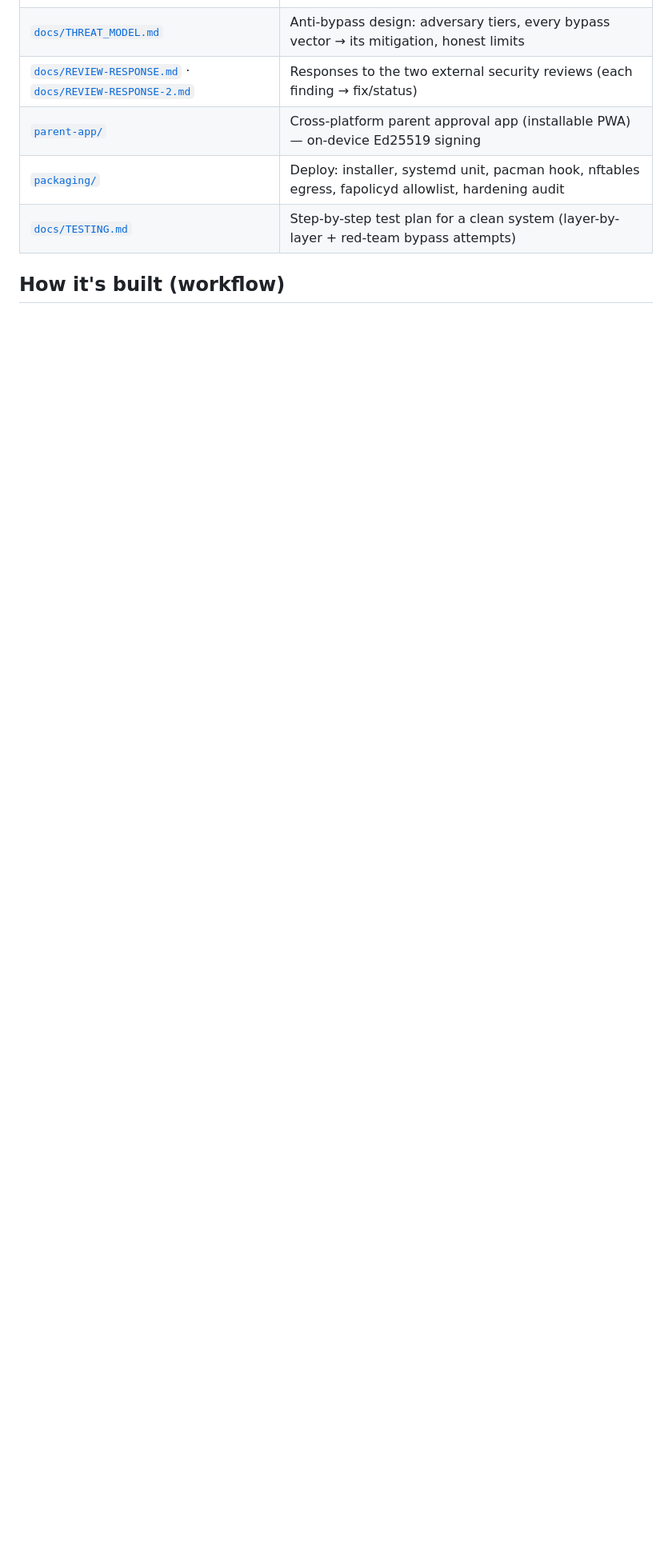
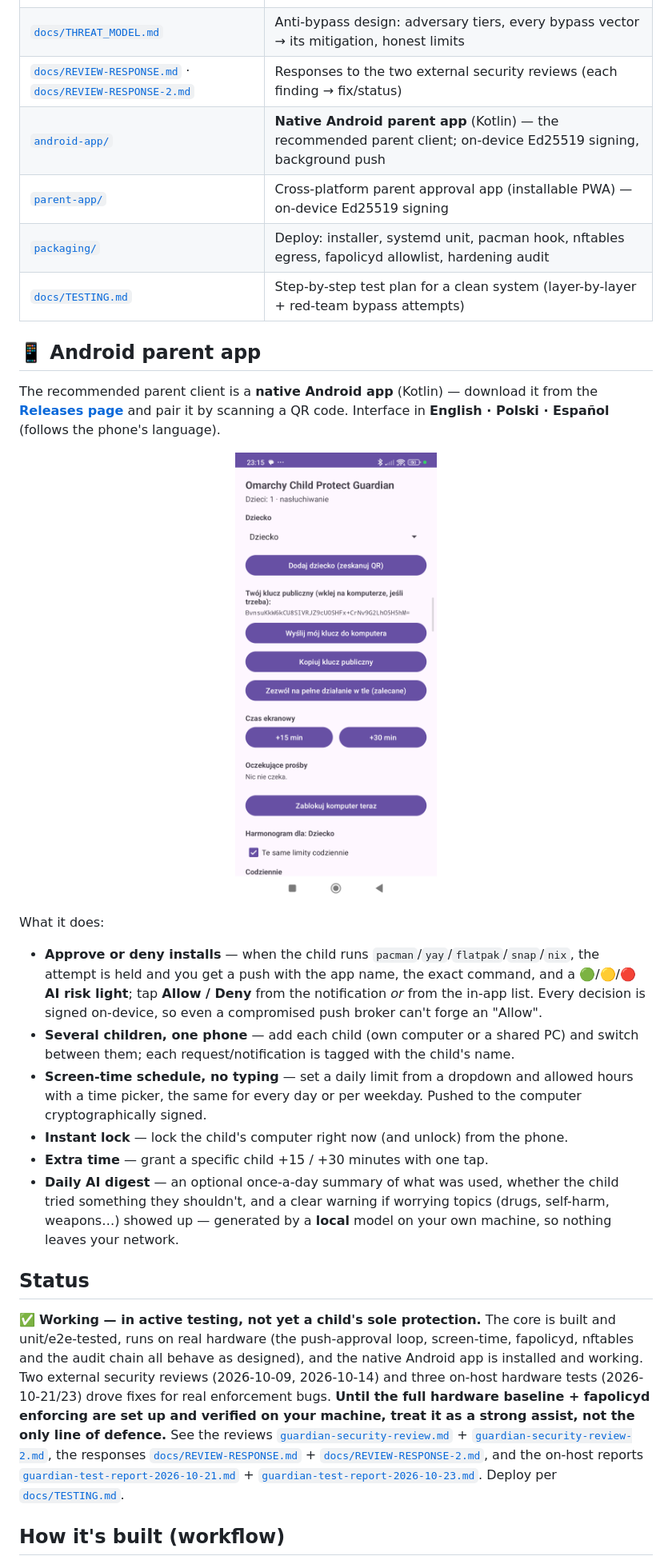
Before and after one commit to wasyleque/omarchy-child-protect-guardian, a Markdown page: README.md, the part around one of its changes. Shown at 80% size. GitHub-like rendering; pictures changed too: docs/screenshots/android-app.png (added); blank space fills up the shorter version.

```diff
--- a/README.md
+++ b/README.md
@@ -68,9 +57,50 @@ Things competitors on Windows/macOS/Android **can't** do, but we can:
 | [`docs/ROADMAP.md`](docs/ROADMAP.md) | Build stages (MVP → v1), split into small verifiable steps |
 | [`docs/THREAT_MODEL.md`](docs/THREAT_MODEL.md) | Anti-bypass design: adversary tiers, every bypass vector → its mitigation, honest limits |
 | [`docs/REVIEW-RESPONSE.md`](docs/REVIEW-RESPONSE.md) · [`docs/REVIEW-RESPONSE-2.md`](docs/REVIEW-RESPONSE-2.md) | Responses to the two external security reviews (each finding → fix/status) |
+| [`android-app/`](android-app/) | **Native Android parent app** (Kotlin) — the recommended parent client; on-device Ed25519 signing, background push |
 | [`parent-app/`](parent-app/) | Cross-platform parent approval app (installable PWA) — on-device Ed25519 signing |
 | [`packaging/`](packaging/) | Deploy: installer, systemd unit, pacman hook, nftables egress, fapolicyd allowlist, hardening audit |
 | [`docs/TESTING.md`](docs/TESTING.md) | Step-by-step test plan for a clean system (layer-by-layer + red-team bypass attempts) |
+
+## 📱 Android parent app
+
+The recommended parent client is a **native Android app** (Kotlin) — download it from the
+**[Releases page](https://github.com/wasyleque/omarchy-child-protect-guardian/releases/latest)** and
+pair it by scanning a QR code. Interface in **English · Polski · Español** (follows the phone's language).
+
+<p align="center">
+  <img src="docs/screenshots/android-app.png" alt="Guardian Parent — Android app" width="320">
+</p>
+
+What it does:
+
+- **Approve or deny installs** — when the child runs `pacman`/`yay`/`flatpak`/`snap`/`nix`, the attempt
+  is held and you get a push with the app name, the exact command, and a 🟢/🟡/🔴 **AI risk light**;
+  tap **Allow / Deny** from the notification *or* from the in-app list. Every decision is signed
+  on-device, so even a compromised push broker can't forge an "Allow".
+- **Several children, one phone** — add each child (own computer or a shared PC) and switch between
+  them; each request/notification is tagged with the child's name.
+- **Screen-time schedule, no typing** — set a daily limit from a dropdown and allowed hours with a
+  time picker, the same for every day or per weekday. Pushed to the computer cryptographically signed.
+- **Instant lock** — lock the child's computer right now (and unlock) from the phone.
+- **Extra time** — grant a specific child +15 / +30 minutes with one tap.
+- **Daily AI digest** — an optional once-a-day summary of what was used, whether the child tried
+  something they shouldn't, and a clear warning if worrying topics (drugs, self-harm, weapons…) showed
+  up — generated by a **local** model on your own machine, so nothing leaves your network.
+
+## Status
+
+✅ **Working — in active testing, not yet a child's sole protection.** The core is built and
+unit/e2e-tested, runs on real hardware (the push-approval loop, screen-time, fapolicyd, nftables and
+the audit chain all behave as designed), and the native Android app is installed and working. Two
+external security reviews (2026-10-09, 2026-10-14) and three on-host hardware tests
+(2026-10-21/23) drove fixes for real enforcement bugs. **Until the full hardware baseline + fapolicyd
+enforcing are set up and verified on your machine, treat it as a strong assist, not the only line of
+defence.** See the reviews
+[`guardian-security-review.md`](guardian-security-review.md) + [`guardian-security-review-2.md`](guardian-security-review-2.md),
+the responses [`docs/REVIEW-RESPONSE.md`](docs/REVIEW-RESPONSE.md) + [`docs/REVIEW-RESPONSE-2.md`](docs/REVIEW-RESPONSE-2.md),
+and the on-host reports [`guardian-test-report-2026-10-21.md`](guardian-test-report-2026-10-21.md) +
+[`guardian-test-report-2026-10-23.md`](guardian-test-report-2026-10-23.md). Deploy per [`docs/TESTING.md`](docs/TESTING.md).
 
 ## How it's built (workflow)
 
```
Also changed, not shown: other parts of README.md (+0 -11 lines), README.pl.md (+10 -9 lines).
